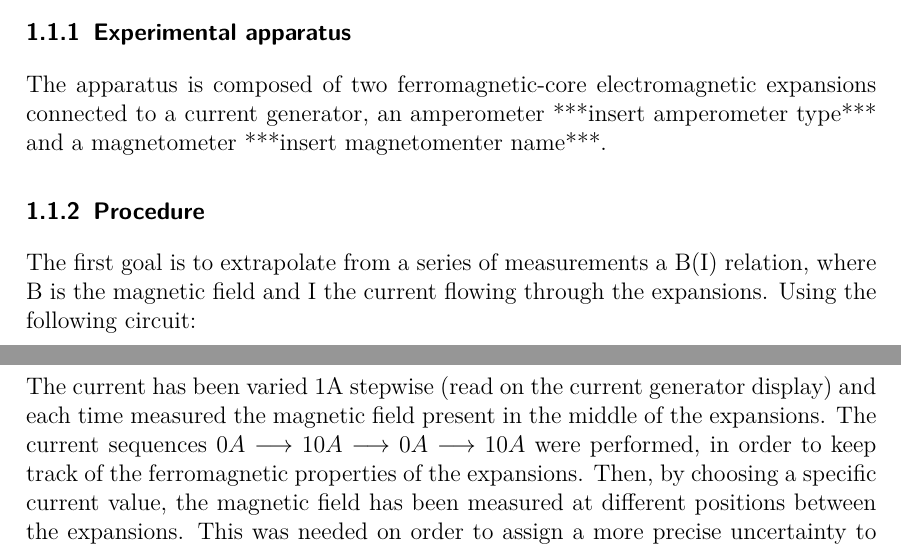
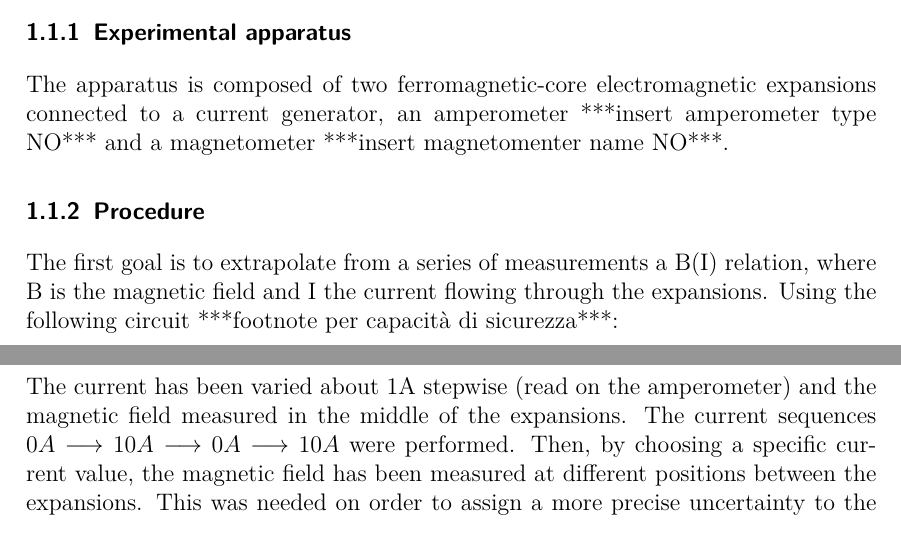
Before and after one commit to pitmonticone/CondensedMatterPhysicsLab, a LaTeX paper (Zeeman_Overleaf/PopostaApparatoProcedura.tex): two parts of pages 3 and 5 of 6, joined at a grey line, cut so that both start at the same text. Compiled offline with pdfLaTeX.

Commit message:
piccole modifiche all'intro sulla presa dati calibration curve

```diff
--- a/Zeeman_Overleaf/PopostaApparatoProcedura.tex
+++ b/Zeeman_Overleaf/PopostaApparatoProcedura.tex
@@ -78,17 +78,17 @@ This experiment examined the normal and anomalous Zeeman effect with the aim of
 \section{Experimental Apparata and Procedures}
 \subsection{B-I curve retrival and Magnetic Field Uniformity check}
 \subsubsection{Experimental apparatus}
-The apparatus is composed of two ferromagnetic-core electromagnetic expansions connected to a current generator, an amperometer ***insert amperometer type*** and a magnetometer ***insert magnetomenter name***.
+The apparatus is composed of two ferromagnetic-core electromagnetic expansions connected to a current generator, an amperometer ***insert amperometer type NO*** and a magnetometer ***insert magnetomenter name NO***.
 \subsubsection{Procedure}
 The first goal is to extrapolate from a series of measurements a B(I) relation, where B is the magnetic field and I the current flowing through the expansions.
-Using the following circuit:
+Using the following circuit ***footnote per capacità di sicurezza***:
 \begin{figure}[H]
 \begin{center}
 \includegraphics[trim=3cm 8cm 2.5cm 10cm,clip,width=7.5cm,keepaspectratio]{circuito1.pdf}
 \caption{http://www.partsim.com/simulator (vi piace?)}
 \end{center}
 \end{figure}
-The current has been varied 1A stepwise (read on the current generator display) and each time measured the magnetic field present in the middle of the expansions. The current sequences $0A \longrightarrow 10A \longrightarrow 0A \longrightarrow 10A$ were performed, in order to keep track of the ferromagnetic properties of the expansions.
+The current has been varied about 1A stepwise (read on the amperometer) and the magnetic field measured in the middle of the expansions. The current sequences $0A \longrightarrow 10A \longrightarrow 0A \longrightarrow 10A$ were performed.
 Then, by choosing a specific current value, the magnetic field has been measured at different positions between the expansions. This was needed on order to assign a more precise uncertainty to the values of B.
 \subsection{Zeemann Effect}
 \subsubsection{Experimental apparatus}
```
